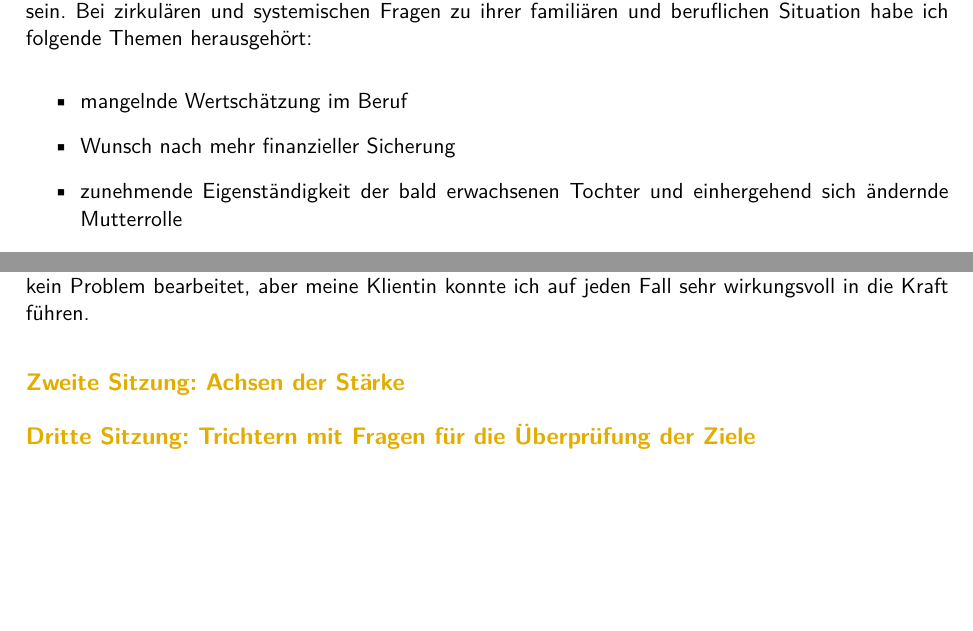
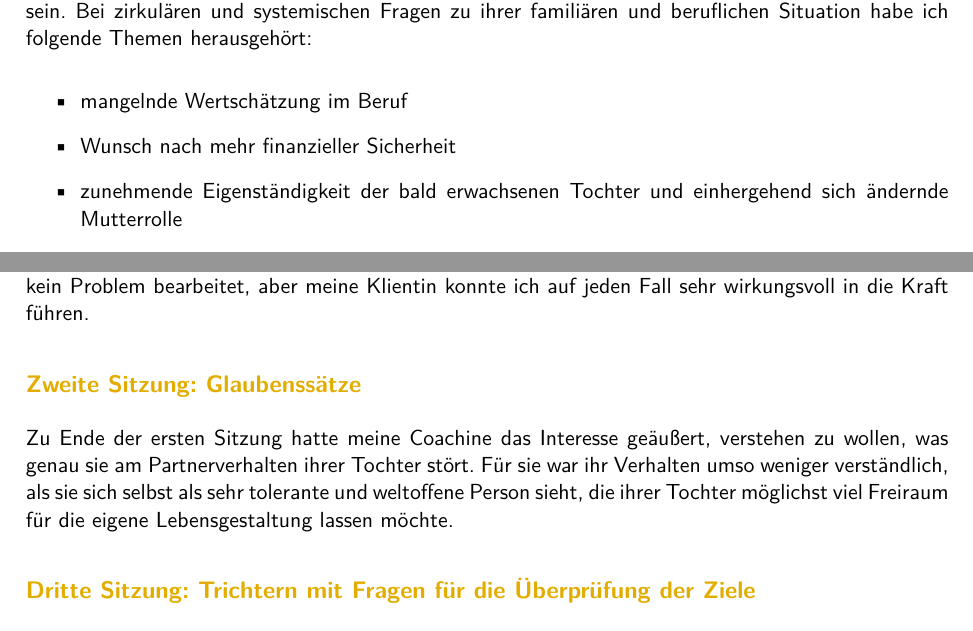
Before and after one commit to PB-Coaching/Coaching-Ausbildung, a LaTeX document (Eigene Dokumentation/Falldokumentation_Imke.tex): two parts of pages 2 and 3 of 3 before the commit and two parts of pages 2 and 3 of 4 after it, joined at a grey line, cut so that both start at the same text, the shorter picture padded with empty space. The pictures show the PDF file Eigene Dokumentation/Falldokumentation_Imke.pdf that the author committed with the source.

Commit message:
Weiterarbeit an Dokumentation 1

```diff
--- a/Eigene Dokumentation/Falldokumentation_Imke.tex
+++ b/Eigene Dokumentation/Falldokumentation_Imke.tex
@@ -133,7 +133,7 @@ Bestandteil des Vorgesprächs war auch die Zielklärung für den gesamten Prozes
 
 	\item mangelnde Wertschätzung im Beruf
 
-	\item Wunsch nach mehr finanzieller Sicherung
+	\item Wunsch nach mehr finanzieller Sicherheit
 
 	\item zunehmende Eigenständigkeit der bald erwachsenen Tochter und einhergehend sich ändernde Mutterrolle
 
@@ -166,7 +166,10 @@ Diese Sitzung war sicherlich eine der erfreulichsten in meiner bisherigen Coachi
 
 
 
-\subsection*{\color{Orange}{Zweite Sitzung: Achsen der Stärke}}
+\subsection*{\color{Orange}{Zweite Sitzung: Glaubenssätze}}
+
+
+Zu Ende der ersten Sitzung hatte meine Coachine das Interesse geäußert, verstehen zu wollen, was genau sie am Partnerverhalten ihrer Tochter stört. Für sie war ihr Verhalten umso weniger verständlich, als sie sich selbst als sehr tolerante und weltoffene Person sieht, die ihrer Tochter möglichst viel Freiraum für die eigene Lebensgestaltung lassen möchte.
 
 
 
```
Also changed, not shown: Eigene Dokumentation/Falldokumentation_Imke.pdf, 2 other files.
